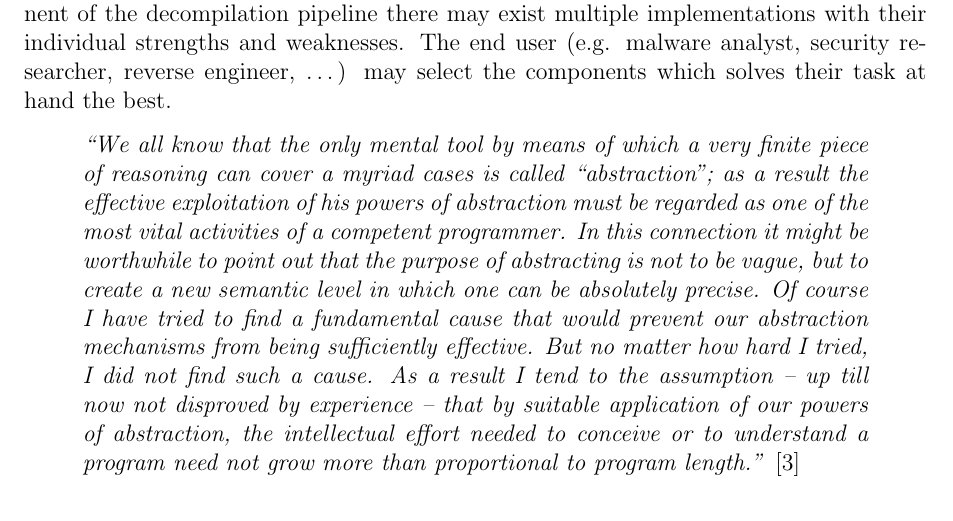
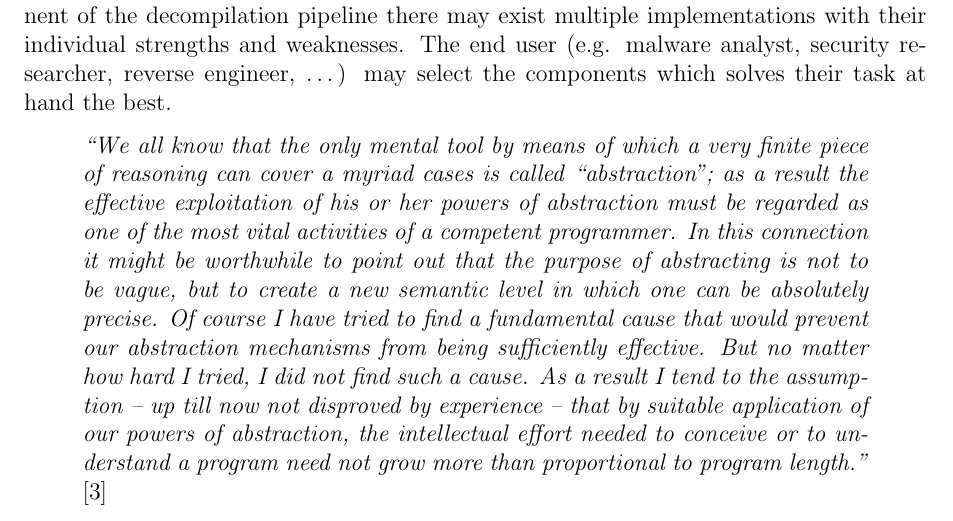
Before and after one commit to decomp/doc, a LaTeX paper (decompilation.tex): part of page 4 of 26, cut so that both start at the same text. Compiled offline with pdfLaTeX; a LaTeX package or settings file that is missing is left out.

Commit message:
report: "hen"-ify Dijkstra's quote.

```diff
--- a/decompilation.tex
+++ b/decompilation.tex
@@ -78,7 +78,7 @@ As recognized by Edsger W. Dijkstra in his 1972 ACM Turing Lecture (an extract f
 
 \begin{figure}[htbp]
 	\begin{quote}
-		\textit{``We all know that the only mental tool by means of which a very finite piece of reasoning can cover a myriad cases is called ``abstraction''; as a result the effective exploitation of his powers of abstraction must be regarded as one of the most vital activities of a competent programmer. In this connection it might be worthwhile to point out that the purpose of abstracting is not to be vague, but to create a new semantic level in which one can be absolutely precise. Of course I have tried to find a fundamental cause that would prevent our abstraction mechanisms from being sufficiently effective. But no matter how hard I tried, I did not find such a cause. As a result I tend to the assumption -- up till now not disproved by experience -- that by suitable application of our powers of abstraction, the intellectual effort needed to conceive or to understand a program need not grow more than proportional to program length.''} \cite{abstractions_quote}
+		\textit{``We all know that the only mental tool by means of which a very finite piece of reasoning can cover a myriad cases is called ``abstraction''; as a result the effective exploitation of his or her powers of abstraction must be regarded as one of the most vital activities of a competent programmer. In this connection it might be worthwhile to point out that the purpose of abstracting is not to be vague, but to create a new semantic level in which one can be absolutely precise. Of course I have tried to find a fundamental cause that would prevent our abstraction mechanisms from being sufficiently effective. But no matter how hard I tried, I did not find such a cause. As a result I tend to the assumption -- up till now not disproved by experience -- that by suitable application of our powers of abstraction, the intellectual effort needed to conceive or to understand a program need not grow more than proportional to program length.''} \cite{abstractions_quote}
 	\end{quote}
 	\caption{An extract from the ACM Turing Lecture given by Edsger W. Dijkstra in 1972.}
 	\label{dijkstra_lecture}
```
